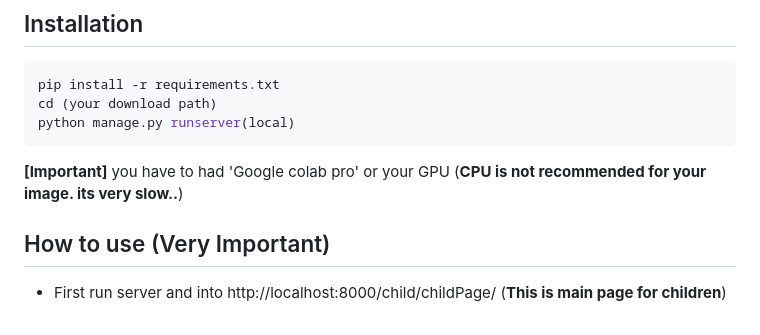
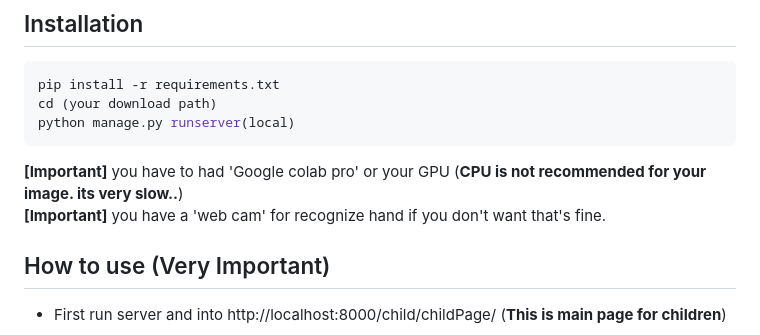
Before and after one commit to ITSTIME1/StableChildren, a Markdown page: README.md, the part around the change. Rendered like a GitHub page.

````diff
--- a/README.md
+++ b/README.md
@@ -28,7 +28,8 @@ pip install -r requirements.txt
 cd (your download path)
 python manage.py runserver(local)
 ```
-**[Important]** you have to had 'Google colab pro' or your GPU (**CPU is not recommended for your image. its very slow..**)
+**[Important]** you have to had 'Google colab pro' or your GPU (**CPU is not recommended for your image. its very slow..**)<br>
+**[Important]** you have a 'web cam' for recognize hand if you don't want that's fine.
 
 ## How to use (Very Important)
 - First run server and into http://localhost:8000/child/childPage/ (**This is main page for children**)
````
